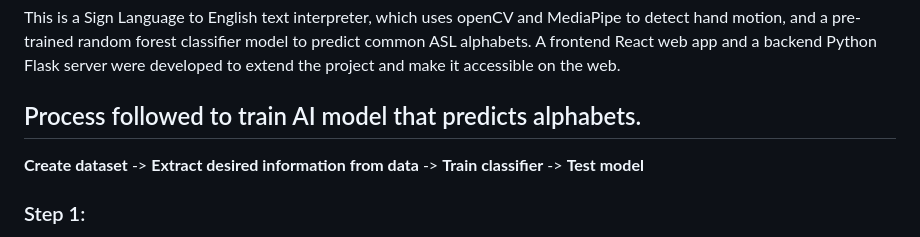
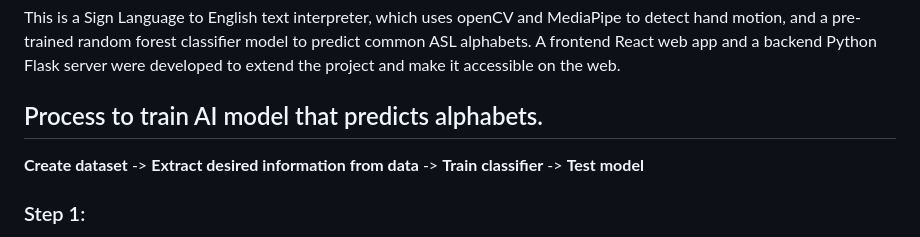
Before and after one commit to AmmarMo123/ASL-live-translator, a Markdown page: README.md, the part around the change. Rendered like a GitHub page.

```diff
--- a/README.md
+++ b/README.md
@@ -1,6 +1,6 @@
 This is a Sign Language to English text interpreter, which uses openCV and MediaPipe to detect hand motion, and a  pre-trained random forest classifier model to predict common ASL alphabets. A frontend React web app and a backend Python Flask server were developed to extend the project and make it accessible on the web.
 
-## Process followed to train AI model that predicts alphabets.
+## Process to train AI model that predicts alphabets.
 **Create dataset** -> **Extract desired information from data** -> **Train classifier** -> **Test model**
 
 ### Step 1:
```
